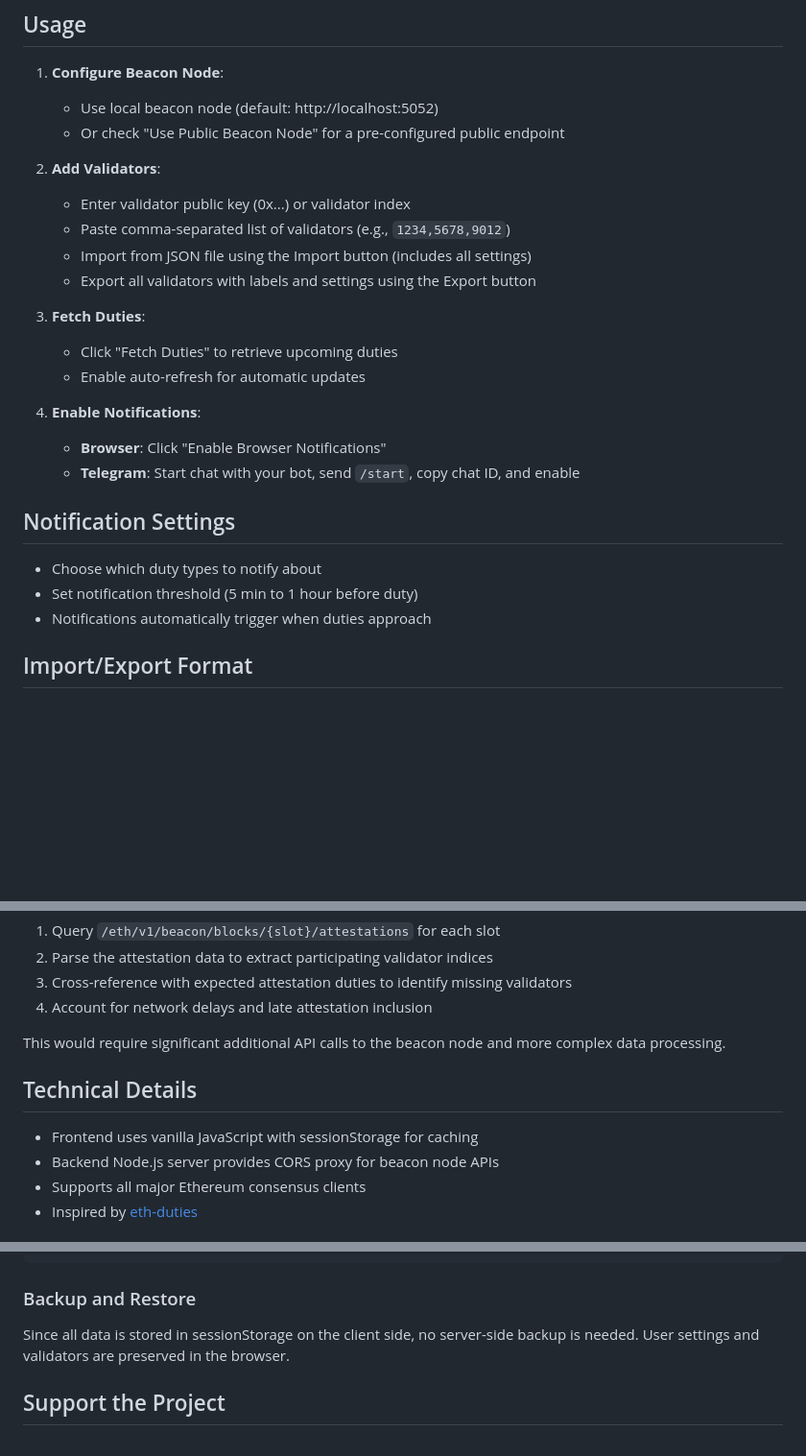
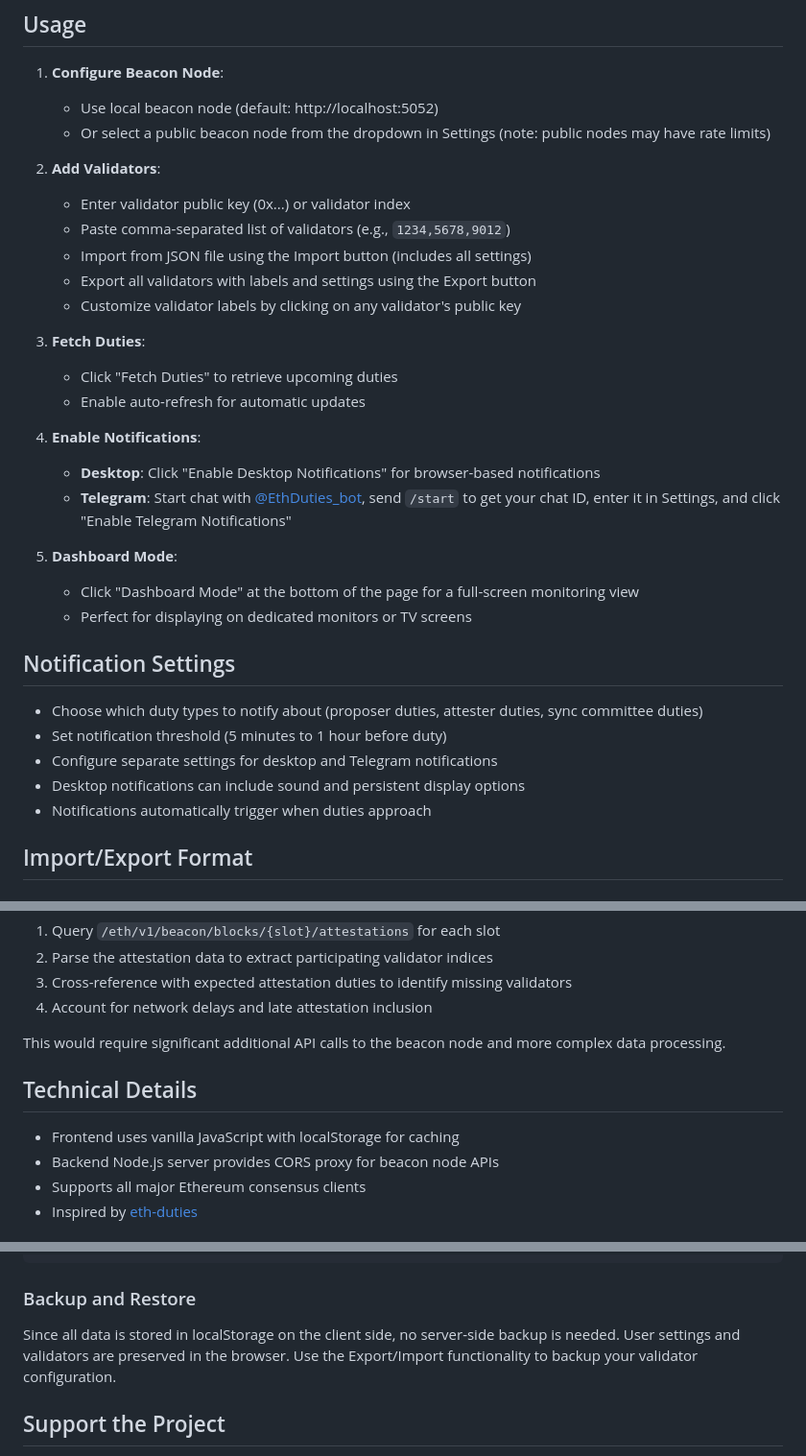
Before and after one commit to shayanb/ethduties, a Markdown page: README.md, 3 parts joined by grey strips. Shown: that part at 96% size. Rendered like a GitHub page; blank space fills up the shorter version.

```diff
--- a/README.md
+++ b/README.md
@@ -111,26 +150,33 @@ Open http://localhost:3000 in your browser.
 
 1. **Configure Beacon Node**:
    - Use local beacon node (default: http://localhost:5052)
-   - Or check "Use Public Beacon Node" for a pre-configured public endpoint
+   - Or select a public beacon node from the dropdown in Settings (note: public nodes may have rate limits)
 
 2. **Add Validators**:
    - Enter validator public key (0x...) or validator index
    - Paste comma-separated list of validators (e.g., `1234,5678,9012`)
    - Import from JSON file using the Import button (includes all settings)
    - Export all validators with labels and settings using the Export button
+   - Customize validator labels by clicking on any validator's public key
 
 3. **Fetch Duties**:
    - Click "Fetch Duties" to retrieve upcoming duties
    - Enable auto-refresh for automatic updates
 
 4. **Enable Notifications**:
-   - **Browser**: Click "Enable Browser Notifications"
-   - **Telegram**: Start chat with your bot, send `/start`, copy chat ID, and enable
+   - **Desktop**: Click "Enable Desktop Notifications" for browser-based notifications
+   - **Telegram**: Start chat with [@EthDuties_bot](https://t.me/EthDuties_bot), send `/start` to get your chat ID, enter it in Settings, and click "Enable Telegram Notifications"
+
+5. **Dashboard Mode**:
+   - Click "Dashboard Mode" at the bottom of the page for a full-screen monitoring view
+   - Perfect for displaying on dedicated monitors or TV screens
 
 ## Notification Settings
 
-- Choose which duty types to notify about
-- Set notification threshold (5 min to 1 hour before duty)
+- Choose which duty types to notify about (proposer duties, attester duties, sync committee duties)
+- Set notification threshold (5 minutes to 1 hour before duty)
+- Configure separate settings for desktop and Telegram notifications
+- Desktop notifications can include sound and persistent display options
 - Notifications automatically trigger when duties approach
 
 ## Import/Export Format
@@ -230,9 +276,10 @@ In production, missed attestations are detected by:
 
 This would require significant additional API calls to the beacon node and more complex data processing.
 
+
 ## Technical Details
 
-- Frontend uses vanilla JavaScript with sessionStorage for caching
+- Frontend uses vanilla JavaScript with localStorage for caching
 - Backend Node.js server provides CORS proxy for beacon node APIs
 - Supports all major Ethereum consensus clients
 - Inspired by [eth-duties](https://github.com/TobiWo/eth-duties)
@@ -325,7 +372,7 @@ docker run -d \
 
 ### Backup and Restore
 
-Since all data is stored in sessionStorage on the client side, no server-side backup is needed. User settings and validators are preserved in the browser.
+Since all data is stored in localStorage on the client side, no server-side backup is needed. User settings and validators are preserved in the browser. Use the Export/Import functionality to backup your validator configuration.
 
 ## Support the Project
 
```
Also changed, not shown: other parts of README.md (+48 -9 lines).
